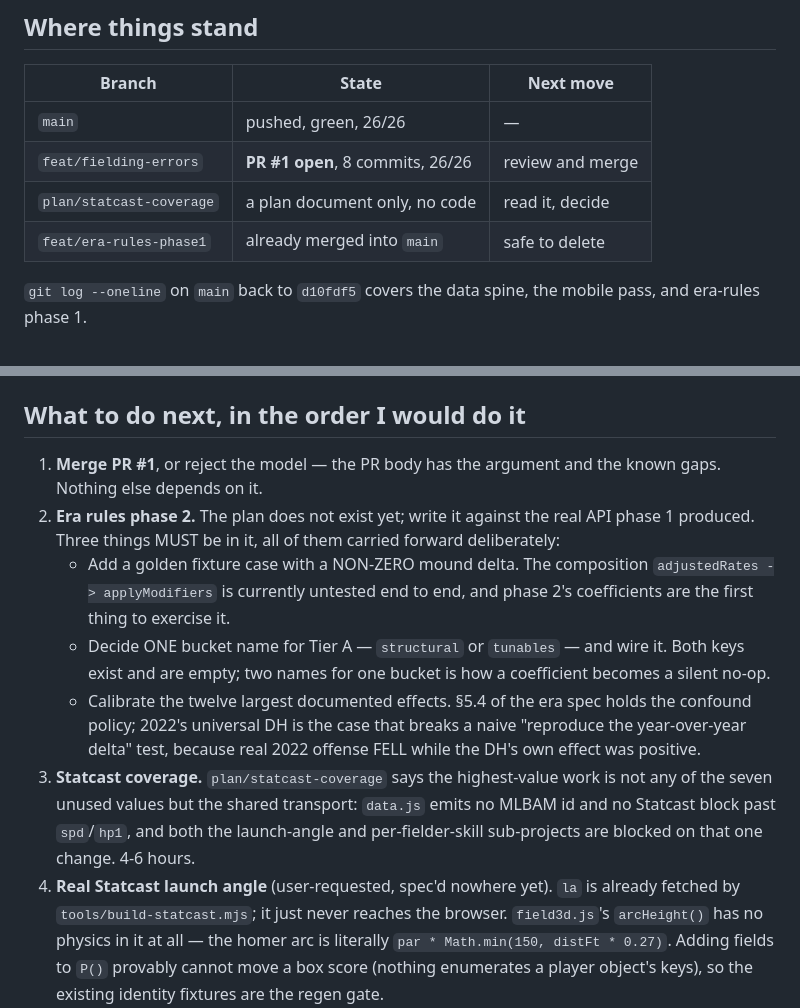
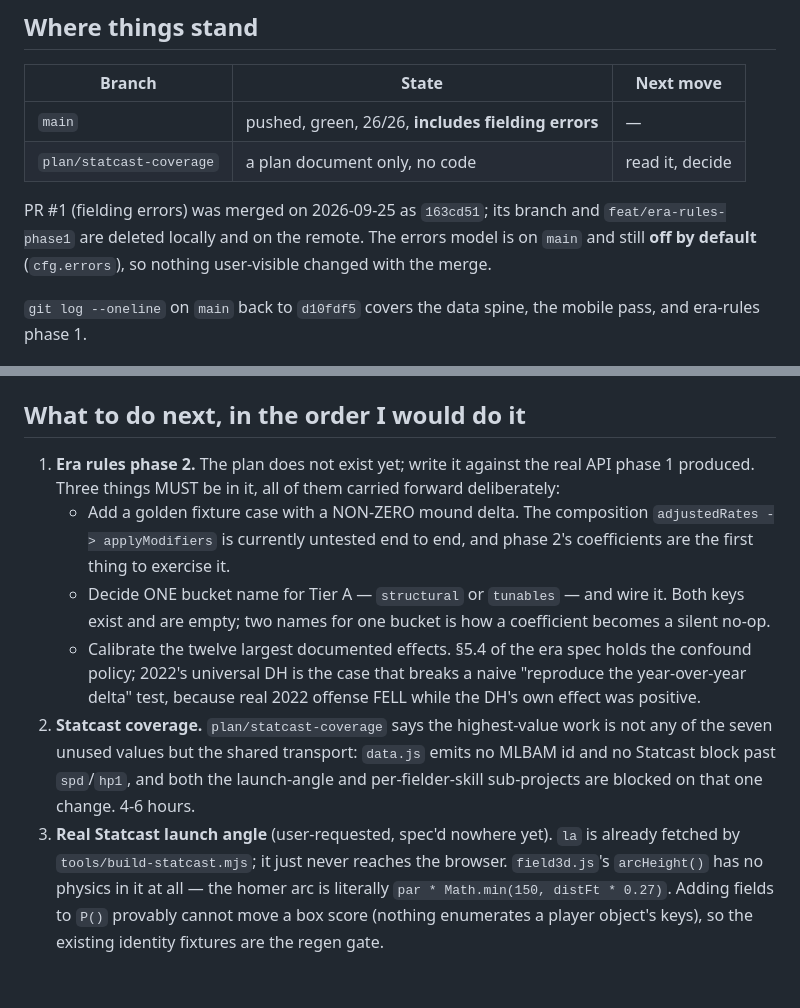
Before and after one commit to OfficerPlotTwist/more-bases-ball, a Markdown page: HANDOFF.md, 2 parts joined by grey strips. Drawn GitHub-style; blank space fills up the shorter version.

Commit message:
docs: handoff reflects the fielding-errors merge
PR #1 is on main as 163cd51. The branch table's first row was the thing
most likely to go stale the moment the PR merged, which is why the file
lives on main -- so update it here rather than leaving a reader to
discover the branch is gone.

Era rules phase 2 is now step 1. Nothing about the known-wrong list
changed: every item in it shipped with the merge, deliberately, and the
errors model stays off by default.

Co-Authored-By: Claude Opus 5 <noreply@anthropic.com>
Claude-Session: https://claude.ai/code/session_01CRCyHRfHoi14Ryh4QtcP1K

```diff
--- a/HANDOFF.md
+++ b/HANDOFF.md
@@ -8,10 +8,13 @@ things that are true only right now.
 
 | Branch | State | Next move |
 |---|---|---|
-| `main` | pushed, green, 26/26 | — |
-| `feat/fielding-errors` | **PR #1 open**, 8 commits, 26/26 | review and merge |
+| `main` | pushed, green, 26/26, **includes fielding errors** | — |
 | `plan/statcast-coverage` | a plan document only, no code | read it, decide |
-| `feat/era-rules-phase1` | already merged into `main` | safe to delete |
+
+PR #1 (fielding errors) was merged on 2026-09-25 as `163cd51`; its branch and
+`feat/era-rules-phase1` are deleted locally and on the remote. The errors model
+is on `main` and still **off by default** (`cfg.errors`), so nothing
+user-visible changed with the merge.
 
 `git log --oneline` on `main` back to `d10fdf5` covers the data spine, the
 mobile pass, and era-rules phase 1.
@@ -40,9 +43,7 @@ the current `index.html` and its supporting files. A clickable launcher sits in
 
 ## What to do next, in the order I would do it
 
-1. **Merge PR #1**, or reject the model — the PR body has the argument and the
-   known gaps. Nothing else depends on it.
-2. **Era rules phase 2.** The plan does not exist yet; write it against the
+1. **Era rules phase 2.** The plan does not exist yet; write it against the
    real API phase 1 produced. Three things MUST be in it, all of them carried
    forward deliberately:
    - Add a golden fixture case with a NON-ZERO mound delta. The composition
@@ -55,12 +56,12 @@ the current `index.html` and its supporting files. A clickable launcher sits in
      holds the confound policy; 2022's universal DH is the case that breaks a
      naive "reproduce the year-over-year delta" test, because real 2022 offense
      FELL while the DH's own effect was positive.
-3. **Statcast coverage.** `plan/statcast-coverage` says the highest-value work
+2. **Statcast coverage.** `plan/statcast-coverage` says the highest-value work
    is not any of the seven unused values but the shared transport: `data.js`
    emits no MLBAM id and no Statcast block past `spd`/`hp1`, and both the
    launch-angle and per-fielder-skill sub-projects are blocked on that one
    change. 4-6 hours.
-4. **Real Statcast launch angle** (user-requested, spec'd nowhere yet). `la`
+3. **Real Statcast launch angle** (user-requested, spec'd nowhere yet). `la`
    is already fetched by `tools/build-statcast.mjs`; it just never reaches the
    browser. `field3d.js`'s `arcHeight()` has no physics in it at all — the
    homer arc is literally `par * Math.min(150, distFt * 0.27)`. Adding fields
```
